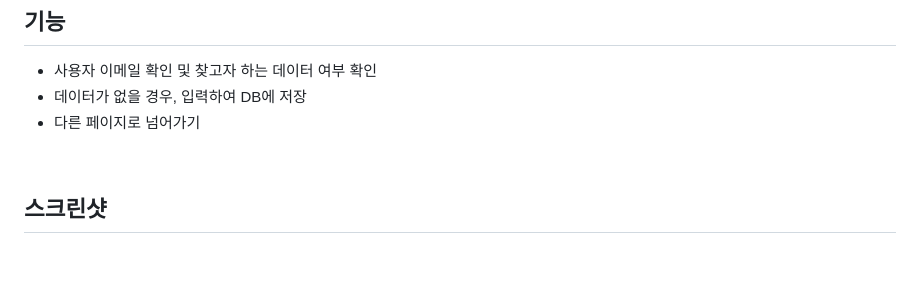
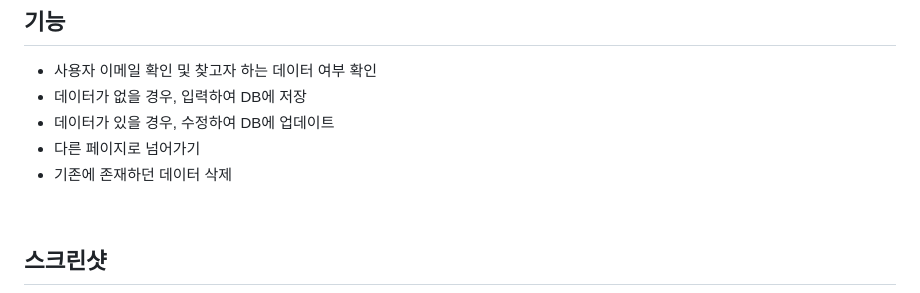
Before and after one commit to Yeo616/Vanilla_JavaScript_Sequence, a Markdown page: README.md, the part around the change. Rendered like a GitHub page; blank space fills up the shorter version.

```diff
--- a/README.md
+++ b/README.md
@@ -19,7 +19,9 @@
 ## 기능
 - 사용자 이메일 확인 및 찾고자 하는 데이터 여부 확인
 - 데이터가 없을 경우, 입력하여 DB에 저장
+- 데이터가 있을 경우, 수정하여 DB에 업데이트
 - 다른 페이지로 넘어가기
+- 기존에 존재하던 데이터 삭제
 <br>
 
 ## 스크린샷
```
